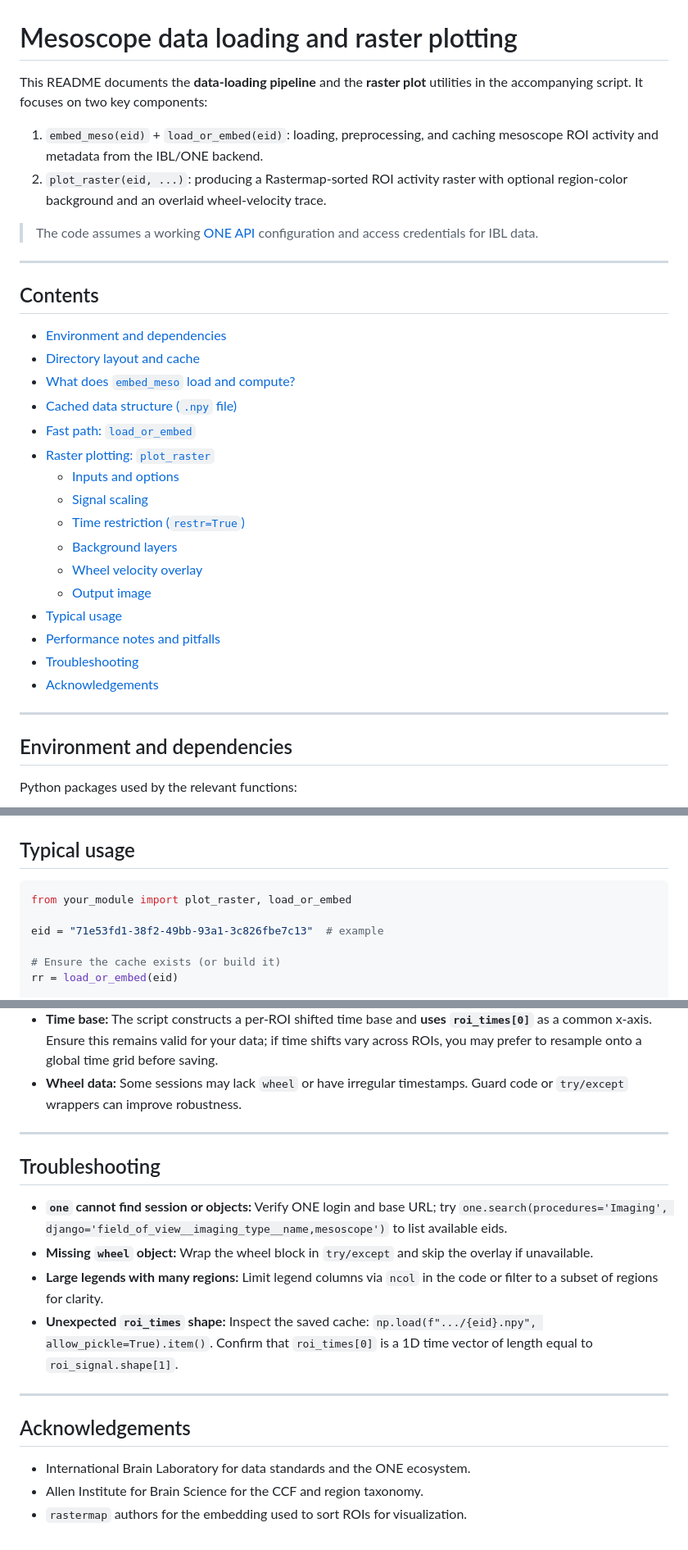
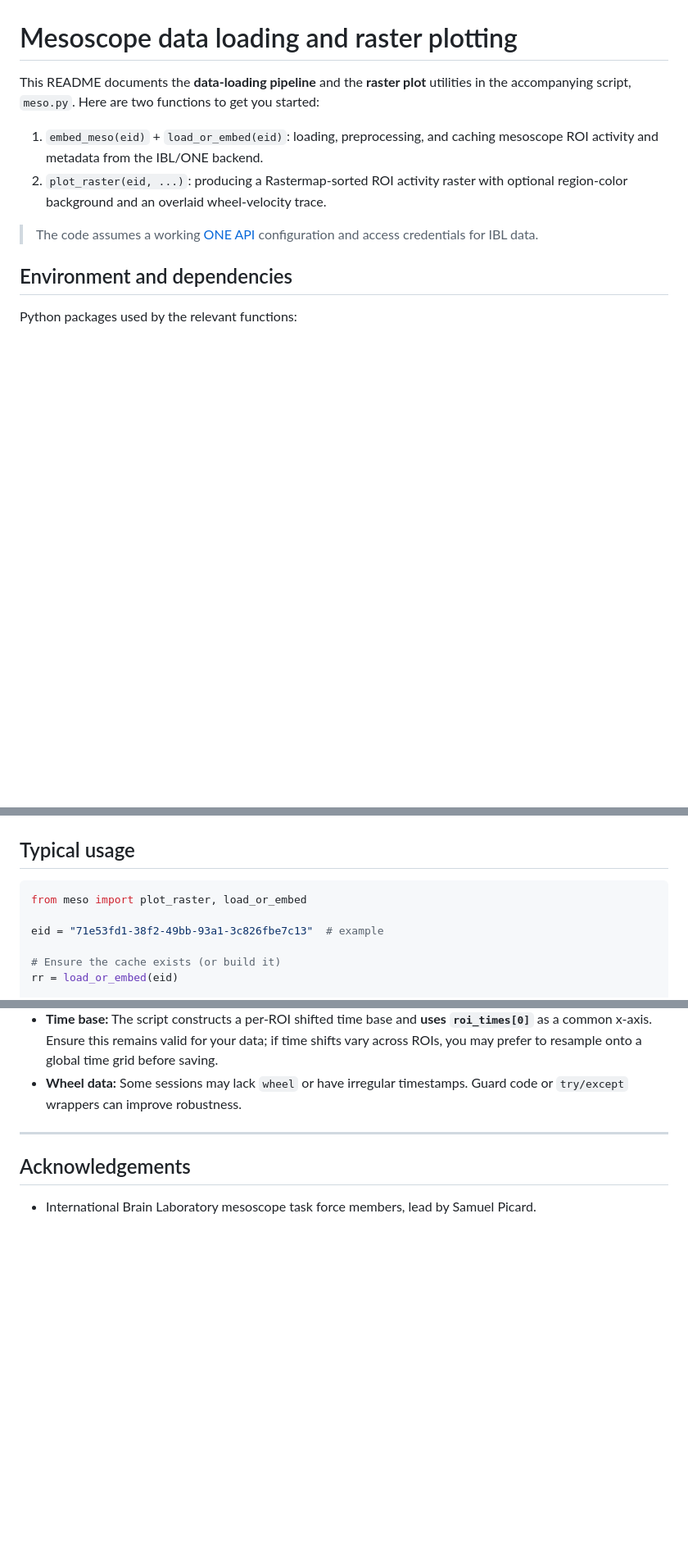
Before and after one commit to int-brain-lab/mesoscope, a Markdown page: README.md, 3 parts joined by grey strips. Shown: that part at 82% size. Drawn GitHub-style; blank space fills up the shorter version.

````diff
--- a/README.md
+++ b/README.md
@@ -1,36 +1,11 @@
 # Mesoscope data loading and raster plotting
 
-This README documents the **data-loading pipeline** and the **raster plot** utilities in the accompanying script. It focuses on two key components:
+This README documents the **data-loading pipeline** and the **raster plot** utilities in the accompanying script, `meso.py`. Here are two functions to get you started:
 
 1. `embed_meso(eid)` + `load_or_embed(eid)`: loading, preprocessing, and caching mesoscope ROI activity and metadata from the IBL/ONE backend.
 2. `plot_raster(eid, ...)`: producing a Rastermap-sorted ROI activity raster with optional region-color background and an overlaid wheel-velocity trace.
 
 > The code assumes a working [ONE API](https://int-brain-lab.github.io/ONE/) configuration and access credentials for IBL data.
-
-
----
-
-## Contents
-
-- [Environment and dependencies](#environment-and-dependencies)
-- [Directory layout and cache](#directory-layout-and-cache)
-- [What does `embed_meso` load and compute?](#what-does-embed_meso-load-and-compute)
-- [Cached data structure (`.npy` file)](#cached-data-structure-npy-file)
-- [Fast path: `load_or_embed`](#fast-path-load_or_embed)
-- [Raster plotting: `plot_raster`](#raster-plotting-plot_raster)
-  - [Inputs and options](#inputs-and-options)
-  - [Signal scaling](#signal-scaling)
-  - [Time restriction (`restr=True`)](#time-restriction-restrtrue)
-  - [Background layers](#background-layers)
-  - [Wheel velocity overlay](#wheel-velocity-overlay)
-  - [Output image](#output-image)
-- [Typical usage](#typical-usage)
-- [Performance notes and pitfalls](#performance-notes-and-pitfalls)
-- [Troubleshooting](#troubleshooting)
-- [Acknowledgements](#acknowledgements)
-
-
----
 
 ## Environment and dependencies
 
@@ -211,7 +186,7 @@ If the session lacks wheel data, this call will raise; see **Troubleshooting** f
 ## Typical usage
 
 ```python
-from your_module import plot_raster, load_or_embed
+from meso import plot_raster, load_or_embed
 
 eid = "71e53fd1-38f2-49bb-93a1-3c826fbe7c13"  # example
 
@@ -254,18 +229,7 @@ plot_raster(eid, restr=False)
 
 ---
 
-## Troubleshooting
-
-- **`one` cannot find session or objects:** Verify ONE login and base URL; try `one.search(procedures='Imaging', django='field_of_view__imaging_type__name,mesoscope')` to list available eids.
-- **Missing `wheel` object:** Wrap the wheel block in `try/except` and skip the overlay if unavailable.
-- **Large legends with many regions:** Limit legend columns via `ncol` in the code or filter to a subset of regions for clarity.
-- **Unexpected `roi_times` shape:** Inspect the saved cache: `np.load(f".../{eid}.npy", allow_pickle=True).item()`. Confirm that `roi_times[0]` is a 1D time vector of length equal to `roi_signal.shape[1]`.
-
-
----
 
 ## Acknowledgements
 
-- International Brain Laboratory for data standards and the ONE ecosystem.
-- Allen Institute for Brain Science for the CCF and region taxonomy.
-- `rastermap` authors for the embedding used to sort ROIs for visualization.
+- International Brain Laboratory mesoscope task force members, lead by Samuel Picard.
````
